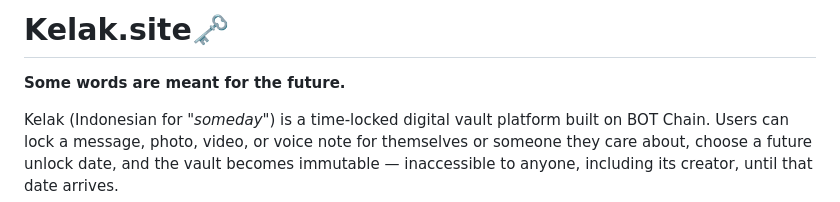
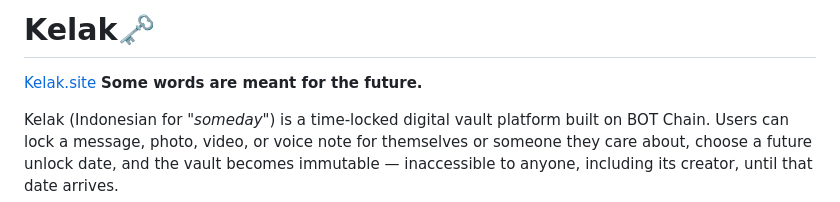
Before and after one commit to dylatopia/kelak.site, a Markdown page: README.md, the part around the change. GitHub-like rendering.

```diff
--- a/README.md
+++ b/README.md
@@ -1,4 +1,5 @@
-# Kelak.site🗝️
+# Kelak🗝️
+[Kelak.site](https://kelak.site/)
 **Some words are meant for the future.**
 
 Kelak (Indonesian for *"someday"*) is a time-locked digital vault platform built on BOT Chain. Users can lock a message, photo, video, or voice note for themselves or someone they care about, choose a future unlock date, and the vault becomes immutable — inaccessible to anyone, including its creator, until that date arrives.
```
